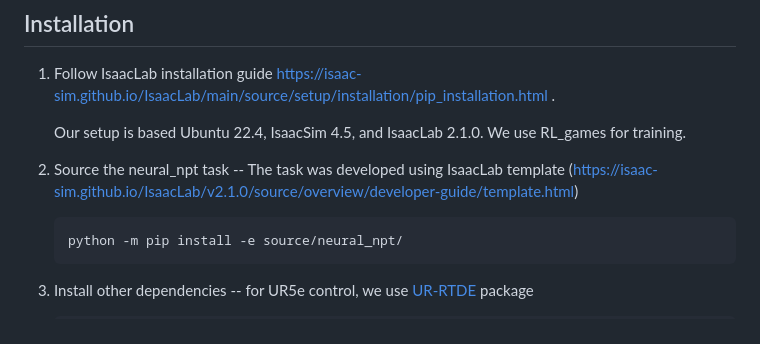
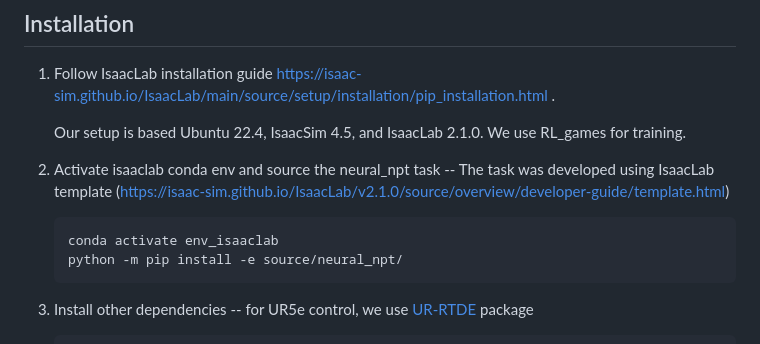
Before and after one commit to Abdullah-AIST/Neural-NPT, a Markdown page: README.md, the part around the change. Rendered like a GitHub page.

Commit message:
Update installation guide.

````diff
--- a/README.md
+++ b/README.md
@@ -21,8 +21,9 @@ Submitted to IEEE Robotics and Automation Letters (RA-L).
 
     Our setup is based Ubuntu 22.4, IsaacSim 4.5, and IsaacLab 2.1.0. We use RL_games for training.
 
-2. Source the neural_npt task -- The task was developed using IsaacLab template (https://isaac-sim.github.io/IsaacLab/v2.1.0/source/overview/developer-guide/template.html)
+2. Activate isaaclab conda env and source the neural_npt task -- The task was developed using IsaacLab template (https://isaac-sim.github.io/IsaacLab/v2.1.0/source/overview/developer-guide/template.html)
     ```
+    conda activate env_isaaclab
     python -m pip install -e source/neural_npt/
     ```
 
````
